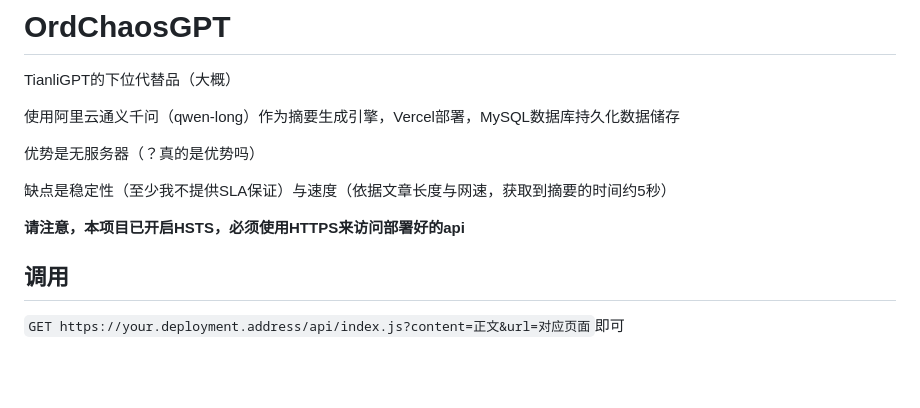
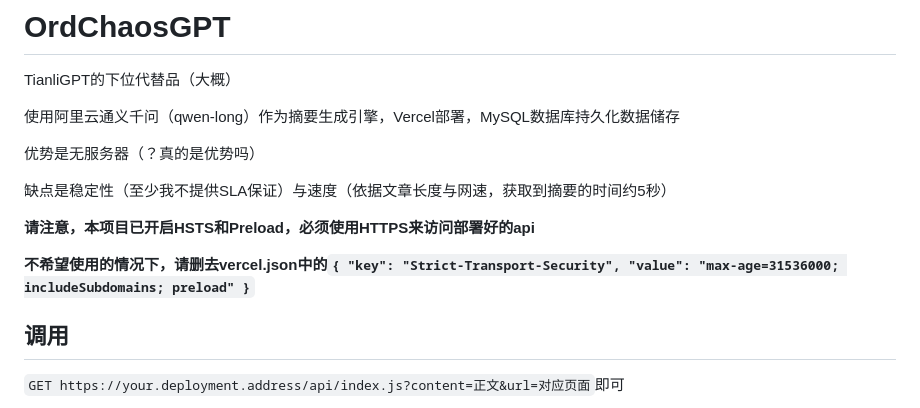
Before and after one commit to OrdChaos/ordchaosgpt-cloud-function, a Markdown page: readme.md, the part around the change. Drawn GitHub-style; blank space fills up the shorter version.

```diff
--- a/readme.md
+++ b/readme.md
@@ -8,7 +8,9 @@ TianliGPT的下位代替品（大概）
 
 缺点是稳定性（至少我不提供SLA保证）与速度（依据文章长度与网速，获取到摘要的时间约5秒）
 
-**请注意，本项目已开启HSTS，必须使用HTTPS来访问部署好的api**
+**请注意，本项目已开启HSTS和Preload，必须使用HTTPS来访问部署好的api**
+
+**不希望使用的情况下，请删去vercel.json中的`{ "key": "Strict-Transport-Security", "value": "max-age=31536000; includeSubdomains; preload" }`**
 
 ## 调用
 
```
